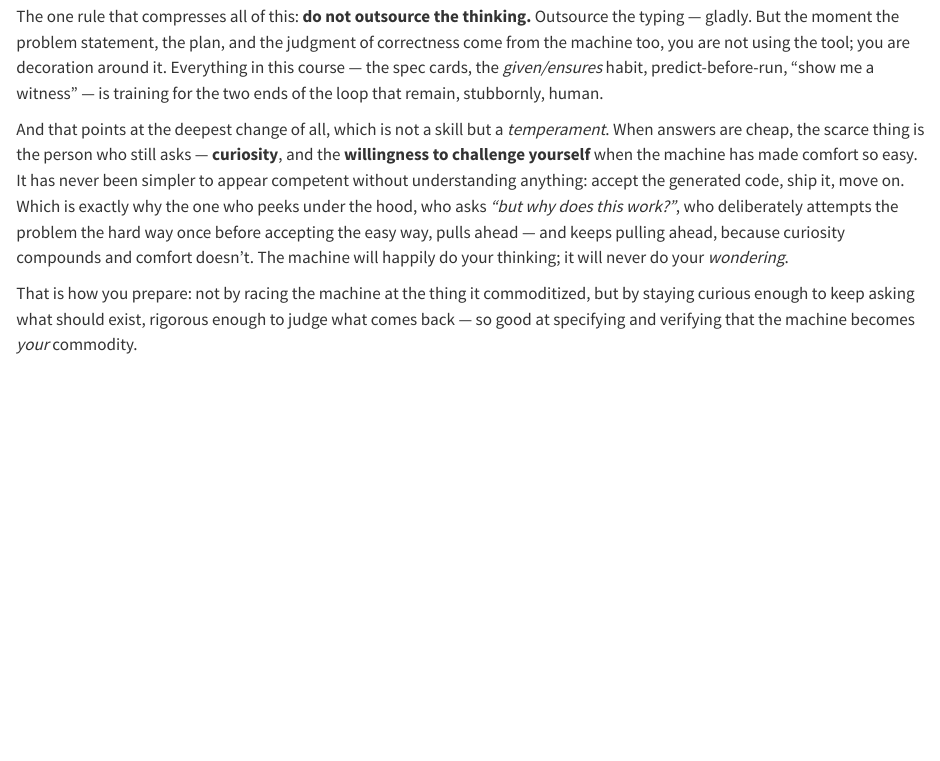
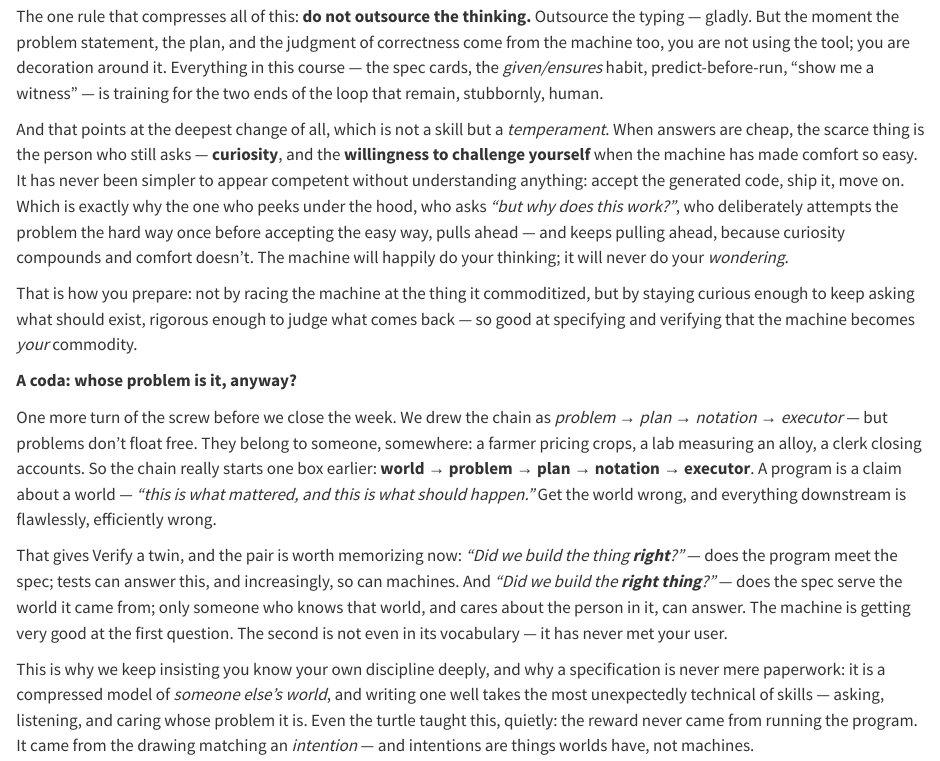
Before and after one commit to acads-iit-jammu/CS-1-01-MO-F26-DHAVALA, a Quarto document (weeks/w01.qmd): the page in a window 1100 px wide, from 1810 px down. Rendered offline with R 4.5, knitr and Pandoc in place of Quarto, with nearby package versions.

Commit message:
W01: world-first chain in Deck 01; PAGAL coda on built-right vs right-thing
Co-Authored-By: Claude Fable 5 <noreply@anthropic.com>

```diff
--- a/weeks/w01.qmd
+++ b/weeks/w01.qmd
@@ -52,3 +52,11 @@ The one rule that compresses all of this: **do not outsource the thinking.** Out
 And that points at the deepest change of all, which is not a skill but a *temperament*. When answers are cheap, the scarce thing is the person who still asks — **curiosity**, and the **willingness to challenge yourself** when the machine has made comfort so easy. It has never been simpler to appear competent without understanding anything: accept the generated code, ship it, move on. Which is exactly why the one who peeks under the hood, who asks *"but why does this work?"*, who deliberately attempts the problem the hard way once before accepting the easy way, pulls ahead — and keeps pulling ahead, because curiosity compounds and comfort doesn't. The machine will happily do your thinking; it will never do your *wondering*.
 
 That is how you prepare: not by racing the machine at the thing it commoditized, but by staying curious enough to keep asking what should exist, rigorous enough to judge what comes back — so good at specifying and verifying that the machine becomes *your* commodity.
+
+**A coda: whose problem is it, anyway?**
+
+One more turn of the screw before we close the week. We drew the chain as *problem → plan → notation → executor* — but problems don't float free. They belong to someone, somewhere: a farmer pricing crops, a lab measuring an alloy, a clerk closing accounts. So the chain really starts one box earlier: **world → problem → plan → notation → executor**. A program is a claim about a world — *"this is what mattered, and this is what should happen."* Get the world wrong, and everything downstream is flawlessly, efficiently wrong.
+
+That gives Verify a twin, and the pair is worth memorizing now: *"Did we build the thing **right**?"* — does the program meet the spec; tests can answer this, and increasingly, so can machines. And *"Did we build the **right thing**?"* — does the spec serve the world it came from; only someone who knows that world, and cares about the person in it, can answer. The machine is getting very good at the first question. The second is not even in its vocabulary — it has never met your user.
+
+This is why we keep insisting you know your own discipline deeply, and why a specification is never mere paperwork: it is a compressed model of *someone else's world*, and writing one well takes the most unexpectedly technical of skills — asking, listening, and caring whose problem it is. Even the turtle taught this, quietly: the reward never came from running the program. It came from the drawing matching an *intention* — and intentions are things worlds have, not machines.
```
Also changed, not shown: materials/w01-deck-01-logistics.html.
